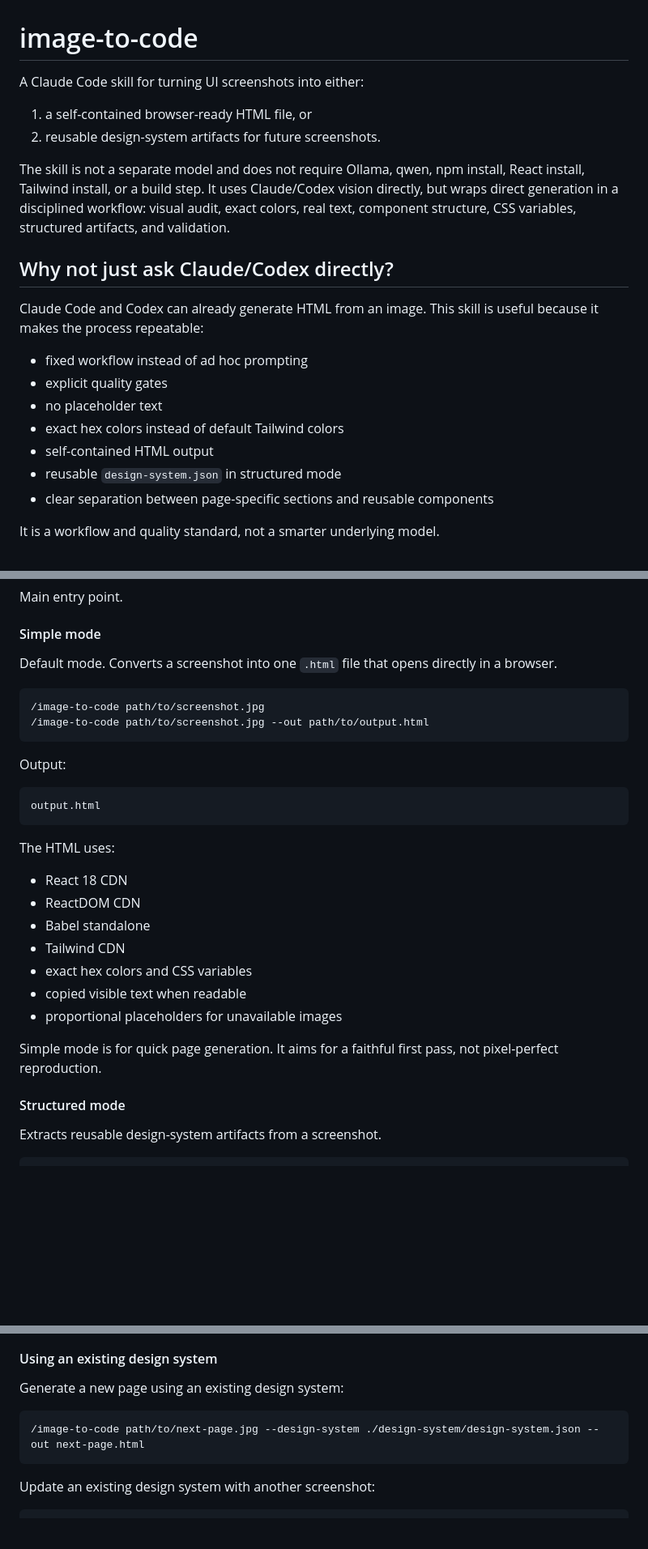
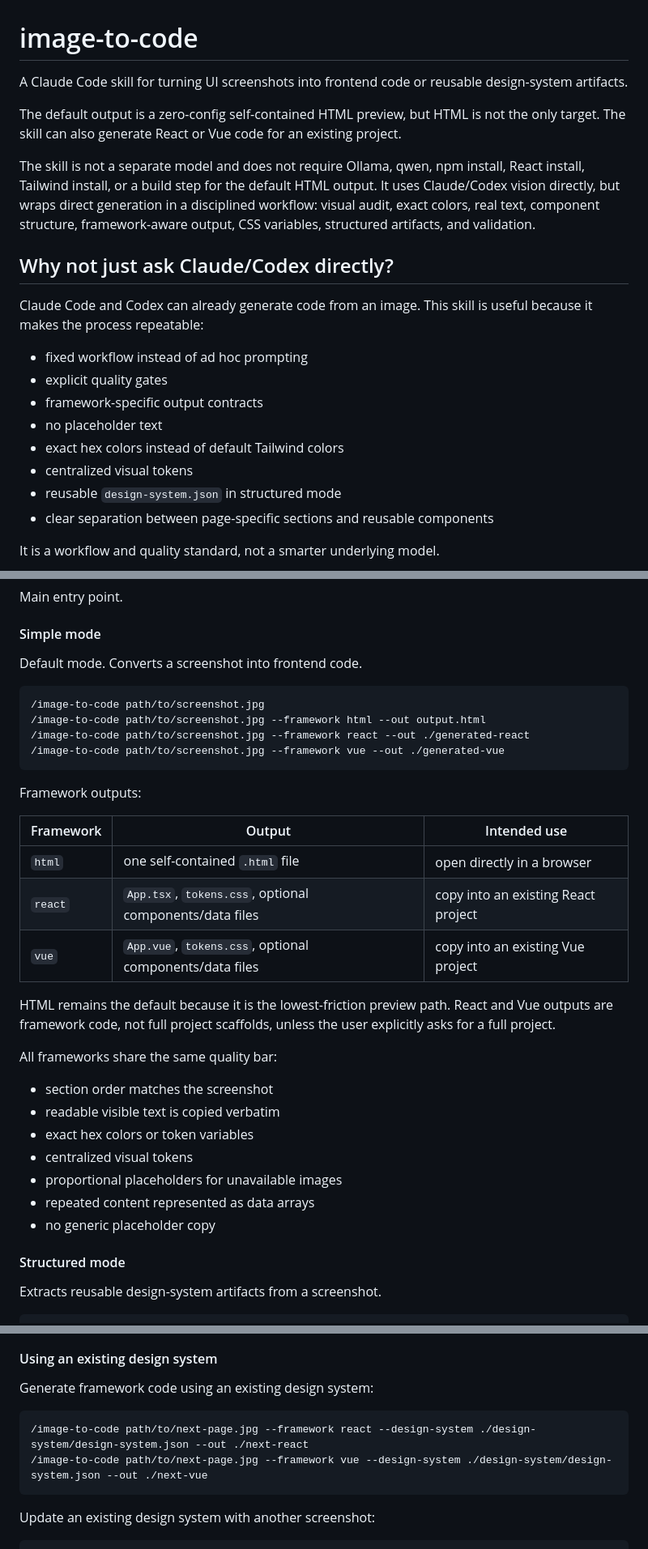
Before and after one commit to yuki-uix/image-to-code-agent, a Markdown page: README.md, 3 parts joined by grey strips. Shown at 81% size. GitHub-like rendering; blank space fills up the shorter version.

Commit message:
docs: support framework-specific image-to-code outputs

````diff
--- a/README.md
+++ b/README.md
@@ -1,21 +1,21 @@
 # image-to-code
 
-A Claude Code skill for turning UI screenshots into either:
+A Claude Code skill for turning UI screenshots into frontend code or reusable design-system artifacts.
 
-1. a self-contained browser-ready HTML file, or
-2. reusable design-system artifacts for future screenshots.
+The default output is a zero-config self-contained HTML preview, but HTML is not the only target. The skill can also generate React or Vue code for an existing project.
 
-The skill is not a separate model and does not require Ollama, qwen, npm install, React install, Tailwind install, or a build step. It uses Claude/Codex vision directly, but wraps direct generation in a disciplined workflow: visual audit, exact colors, real text, component structure, CSS variables, structured artifacts, and validation.
+The skill is not a separate model and does not require Ollama, qwen, npm install, React install, Tailwind install, or a build step for the default HTML output. It uses Claude/Codex vision directly, but wraps direct generation in a disciplined workflow: visual audit, exact colors, real text, component structure, framework-aware output, CSS variables, structured artifacts, and validation.
 
 ## Why not just ask Claude/Codex directly?
 
-Claude Code and Codex can already generate HTML from an image. This skill is useful because it makes the process repeatable:
+Claude Code and Codex can already generate code from an image. This skill is useful because it makes the process repeatable:
 
 - fixed workflow instead of ad hoc prompting
 - explicit quality gates
+- framework-specific output contracts
 - no placeholder text
 - exact hex colors instead of default Tailwind colors
-- self-contained HTML output
+- centralized visual tokens
 - reusable `design-system.json` in structured mode
 - clear separation between page-specific sections and reusable components
 
@@ -31,30 +31,34 @@ Main entry point.
 
 #### Simple mode
 
-Default mode. Converts a screenshot into one `.html` file that opens directly in a browser.
+Default mode. Converts a screenshot into frontend code.
 
 ```txt
 /image-to-code path/to/screenshot.jpg
-/image-to-code path/to/screenshot.jpg --out path/to/output.html
+/image-to-code path/to/screenshot.jpg --framework html --out output.html
+/image-to-code path/to/screenshot.jpg --framework react --out ./generated-react
+/image-to-code path/to/screenshot.jpg --framework vue --out ./generated-vue
 ```
 
-Output:
+Framework outputs:
 
-```txt
-output.html
-```
+| Framework | Output | Intended use |
+|---|---|---|
+| `html` | one self-contained `.html` file | open directly in a browser |
+| `react` | `App.tsx`, `tokens.css`, optional components/data files | copy into an existing React project |
+| `vue` | `App.vue`, `tokens.css`, optional components/data files | copy into an existing Vue project |
 
-The HTML uses:
+HTML remains the default because it is the lowest-friction preview path. React and Vue outputs are framework code, not full project scaffolds, unless the user explicitly asks for a full project.
 
-- React 18 CDN
-- ReactDOM CDN
-- Babel standalone
-- Tailwind CDN
-- exact hex colors and CSS variables
-- copied visible text when readable
+All frameworks share the same quality bar:
+
+- section order matches the screenshot
+- readable visible text is copied verbatim
+- exact hex colors or token variables
+- centralized visual tokens
 - proportional placeholders for unavailable images
-
-Simple mode is for quick page generation. It aims for a faithful first pass, not pixel-perfect reproduction.
+- repeated content represented as data arrays
+- no generic placeholder copy
 
 #### Structured mode
 
@@ -86,10 +90,11 @@ Structured mode is for building reusable design language across screenshots:
 
 #### Using an existing design system
 
-Generate a new page using an existing design system:
+Generate framework code using an existing design system:
 
 ```txt
-/image-to-code path/to/next-page.jpg --design-system ./design-system/design-system.json --out next-page.html
+/image-to-code path/to/next-page.jpg --framework react --design-system ./design-system/design-system.json --out ./next-react
+/image-to-code path/to/next-page.jpg --framework vue --design-system ./design-system/design-system.json --out ./next-vue
 ```
 
 Update an existing design system with another screenshot:
````
Also changed, not shown: other parts of README.md (+6 -4 lines), skills/image-to-code/SKILL.md (+84 -191 lines), 1 other file.
